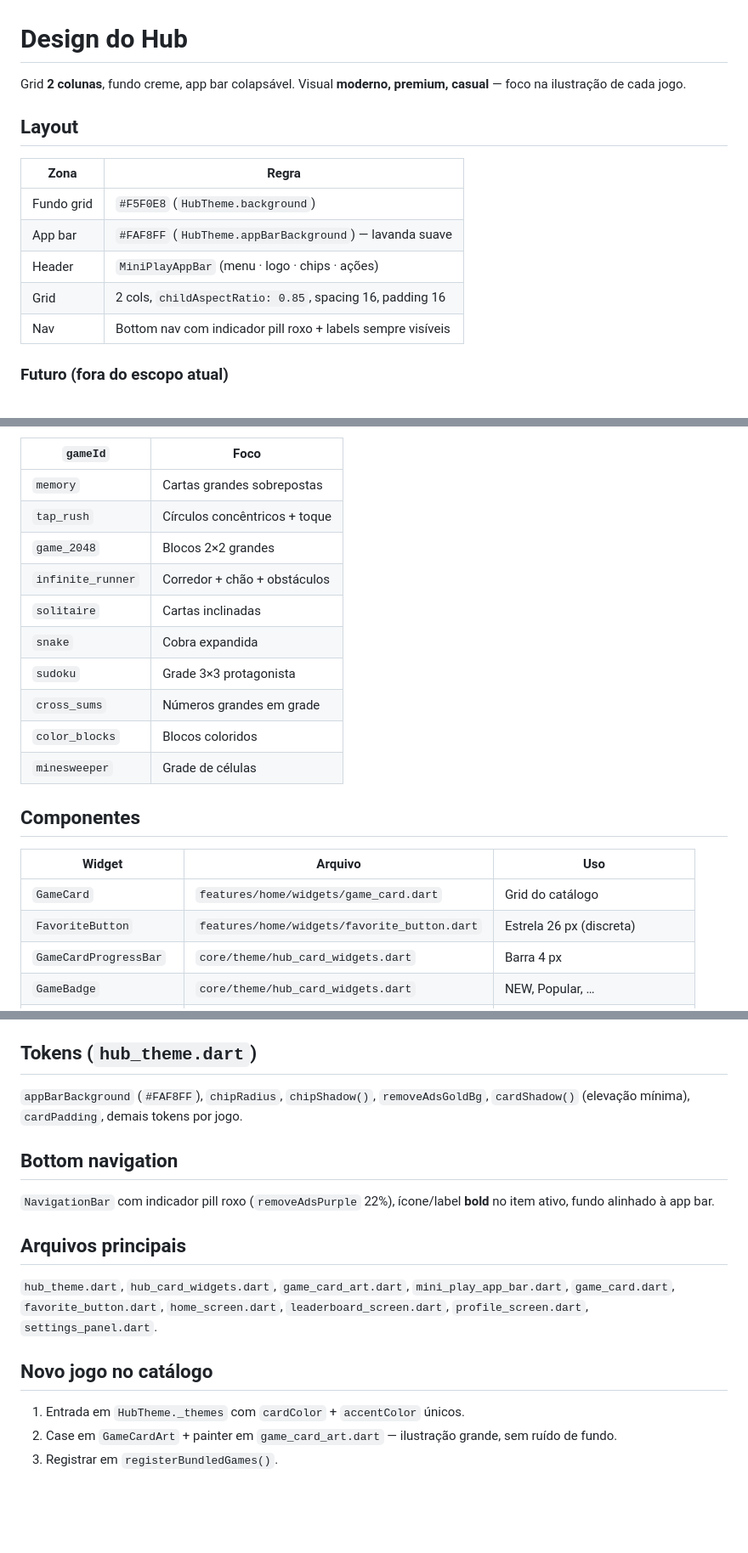
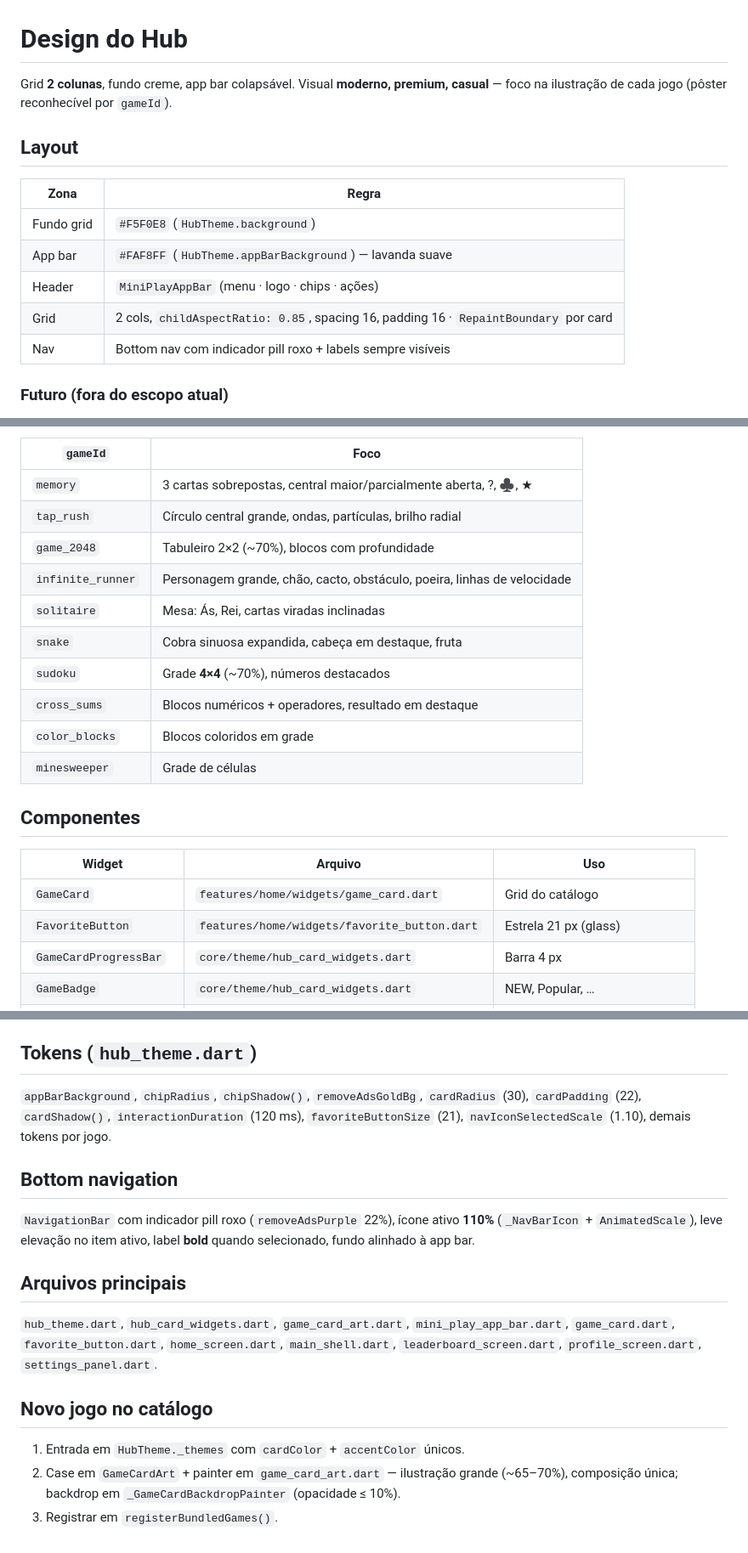
Before and after one commit to djmarina123/minigames, a Markdown page: docs/agents/hub-ui.md, 3 parts joined by grey strips. Shown at 85% size. GitHub-like rendering; blank space fills up the shorter version.

```diff
--- a/docs/agents/hub-ui.md
+++ b/docs/agents/hub-ui.md
@@ -1,6 +1,6 @@
 # Design do Hub
 
-Grid **2 colunas**, fundo creme, app bar colapsável. Visual **moderno, premium, casual** — foco na ilustração de cada jogo.
+Grid **2 colunas**, fundo creme, app bar colapsável. Visual **moderno, premium, casual** — foco na ilustração de cada jogo (pôster reconhecível por `gameId`).
 
 ## Layout
 
@@ -9,7 +9,7 @@ Grid **2 colunas**, fundo creme, app bar colapsável. Visual **moderno, premium,
 | Fundo grid | `#F5F0E8` (`HubTheme.background`) |
 | App bar | `#FAF8FF` (`HubTheme.appBarBackground`) — lavanda suave |
 | Header | `MiniPlayAppBar` (menu · logo · chips · ações) |
-| Grid | 2 cols, `childAspectRatio: 0.85`, spacing 16, padding 16 |
+| Grid | 2 cols, `childAspectRatio: 0.85`, spacing 16, padding 16 · `RepaintBoundary` por card |
 | Nav | Bottom nav com indicador pill roxo + labels sempre visíveis |
 
 ### Futuro (fora do escopo atual)
@@ -83,15 +87,15 @@ Cada jogo = pôster reconhecível — elemento principal **grande**, sem sparkle
 
 | `gameId` | Foco |
 |---|---|
-| `memory` | Cartas grandes sobrepostas |
-| `tap_rush` | Círculos concêntricos + toque |
-| `game_2048` | Blocos 2×2 grandes |
-| `infinite_runner` | Corredor + chão + obstáculos |
-| `solitaire` | Cartas inclinadas |
-| `snake` | Cobra expandida |
-| `sudoku` | Grade 3×3 protagonista |
-| `cross_sums` | Números grandes em grade |
-| `color_blocks` | Blocos coloridos |
+| `memory` | 3 cartas sobrepostas, central maior/parcialmente aberta, ?, ♣, ★ |
+| `tap_rush` | Círculo central grande, ondas, partículas, brilho radial |
+| `game_2048` | Tabuleiro 2×2 (~70%), blocos com profundidade |
+| `infinite_runner` | Personagem grande, chão, cacto, obstáculo, poeira, linhas de velocidade |
+| `solitaire` | Mesa: Ás, Rei, cartas viradas inclinadas |
+| `snake` | Cobra sinuosa expandida, cabeça em destaque, fruta |
+| `sudoku` | Grade **4×4** (~70%), números destacados |
+| `cross_sums` | Blocos numéricos + operadores, resultado em destaque |
+| `color_blocks` | Blocos coloridos em grade |
 | `minesweeper` | Grade de células |
 
 ## Componentes
@@ -99,7 +103,7 @@ Cada jogo = pôster reconhecível — elemento principal **grande**, sem sparkle
 | Widget | Arquivo | Uso |
 |---|---|---|
 | `GameCard` | `features/home/widgets/game_card.dart` | Grid do catálogo |
-| `FavoriteButton` | `features/home/widgets/favorite_button.dart` | Estrela 26 px (discreta) |
+| `FavoriteButton` | `features/home/widgets/favorite_button.dart` | Estrela 21 px (glass) |
 | `GameCardProgressBar` | `core/theme/hub_card_widgets.dart` | Barra 4 px |
 | `GameBadge` | `core/theme/hub_card_widgets.dart` | NEW, Popular, … |
 | `GameCatalogHero` | `core/theme/game_card_art.dart` | Layout do card |
@@ -116,18 +120,18 @@ Estrela no card → jogo sobe ao **topo**. API: `PlayerRepository.toggleFavorite
 
 ## Tokens (`hub_theme.dart`)
 
-`appBarBackground` (`#FAF8FF`), `chipRadius`, `chipShadow()`, `removeAdsGoldBg`, `cardShadow()` (elevação mínima), `cardPadding`, demais tokens por jogo.
+`appBarBackground`, `chipRadius`, `chipShadow()`, `removeAdsGoldBg`, `cardRadius` (30), `cardPadding` (22), `cardShadow()`, `interactionDuration` (120 ms), `favoriteButtonSize` (21), `navIconSelectedScale` (1.10), demais tokens por jogo.
 
 ## Bottom navigation
 
-`NavigationBar` com indicador pill roxo (`removeAdsPurple` 22%), ícone/label **bold** no item ativo, fundo alinhado à app bar.
+`NavigationBar` com indicador pill roxo (`removeAdsPurple` 22%), ícone ativo **110%** (`_NavBarIcon` + `AnimatedScale`), leve elevação no item ativo, label **bold** quando selecionado, fundo alinhado à app bar.
 
 ## Arquivos principais
 
-`hub_theme.dart`, `hub_card_widgets.dart`, `game_card_art.dart`, `mini_play_app_bar.dart`, `game_card.dart`, `favorite_button.dart`, `home_screen.dart`, `leaderboard_screen.dart`, `profile_screen.dart`, `settings_panel.dart`.
+`hub_theme.dart`, `hub_card_widgets.dart`, `game_card_art.dart`, `mini_play_app_bar.dart`, `game_card.dart`, `favorite_button.dart`, `home_screen.dart`, `main_shell.dart`, `leaderboard_screen.dart`, `profile_screen.dart`, `settings_panel.dart`.
 
 ## Novo jogo no catálogo
 
 1. Entrada em `HubTheme._themes` com `cardColor` + `accentColor` únicos.
-2. Case em `GameCardArt` + painter em `game_card_art.dart` — ilustração grande, sem ruído de fundo.
+2. Case em `GameCardArt` + painter em `game_card_art.dart` — ilustração grande (~65–70%), composição única; backdrop em `_GameCardBackdropPainter` (opacidade ≤ 10%).
 3. Registrar em `registerBundledGames()`.
```
Also changed, not shown: other parts of docs/agents/hub-ui.md (+25 -21 lines), docs/agents/games-flame.md (+1 -1 lines).
